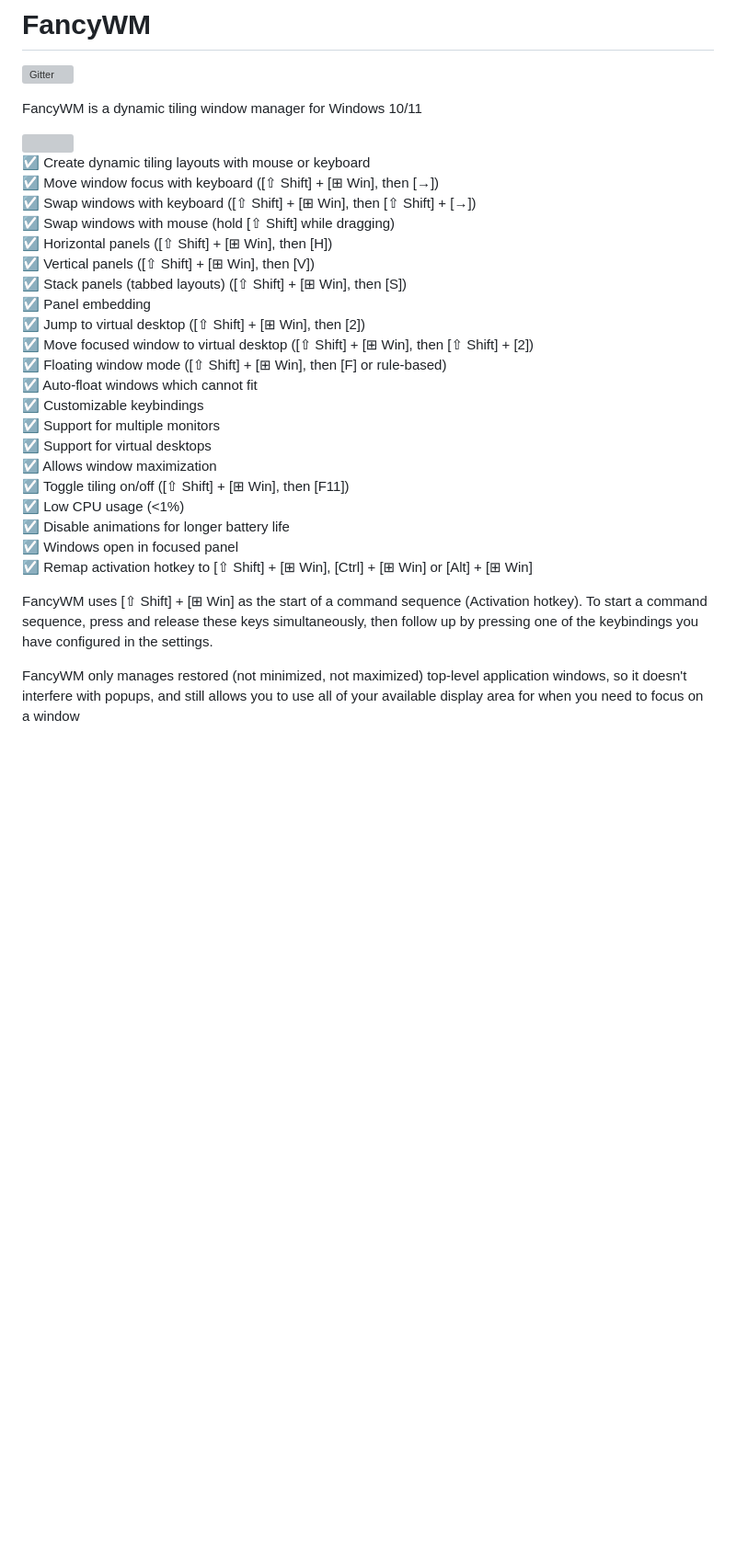
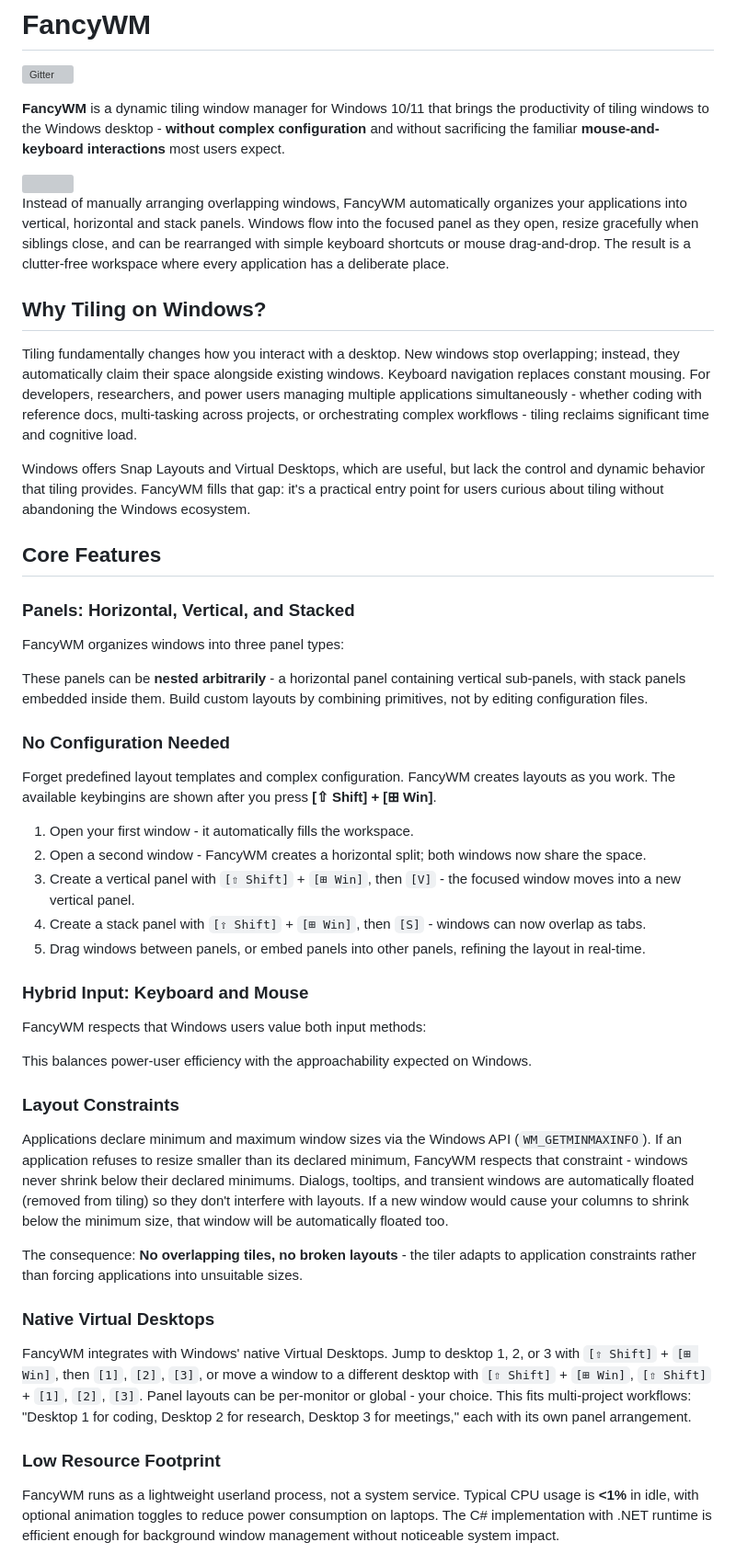
Before and after one commit to FancyWM/fancywm, a Markdown page: README.md, the part around one of its changes. Shown at 92% size. Rendered like a GitHub page; blank space fills up the shorter version; grey boxes are pictures that could not be loaded.

Commit message:
Improve README.md

```diff
--- a/README.md
+++ b/README.md
@@ -3,32 +3,53 @@
 
 [![Gitter](https://badges.gitter.im/FancyWM/community.svg)](https://gitter.im/FancyWM/community?utm_source=badge&utm_medium=badge&utm_campaign=pr-badge)
 
-FancyWM is a dynamic tiling window manager for Windows 10/11
+**FancyWM** is a dynamic tiling window manager for Windows 10/11 that brings the productivity of tiling windows to the Windows desktop - **without complex configuration** and without sacrificing the familiar **mouse-and-keyboard interactions** most users expect.
 
 <img align="right" src="https://store-images.s-microsoft.com/image/apps.53415.14517052119257390.d950e654-2004-4878-b902-94902f8f7a45.af24879e-636a-494c-ba1d-6ff7f858630b?background=transparent&w=175&h=175&format=jpg">
 
-☑ Create dynamic tiling layouts with mouse or keyboard <br>
-☑ Move window focus with keyboard ([⇧ Shift] + [⊞ Win], then [→]) <br>
-☑ Swap windows with keyboard ([⇧ Shift] + [⊞ Win], then [⇧ Shift] + [→]) <br>
-☑ Swap windows with mouse (hold [⇧ Shift] while dragging) <br>
-☑ Horizontal panels ([⇧ Shift] + [⊞ Win], then [H]) <br>
-☑ Vertical panels ([⇧ Shift] + [⊞ Win], then [V]) <br>
-☑ Stack panels (tabbed layouts) ([⇧ Shift] + [⊞ Win], then [S]) <br>
-☑ Panel embedding <br>
-☑ Jump to virtual desktop ([⇧ Shift] + [⊞ Win], then [2]) <br>
-☑ Move focused window to virtual desktop ([⇧ Shift] + [⊞ Win], then [⇧ Shift] + [2]) <br>
-☑ Floating window mode ([⇧ Shift] + [⊞ Win], then [F] or rule-based) <br>
-☑ Auto-float windows which cannot fit <br>
-☑ Customizable keybindings <br>
-☑ Support for multiple monitors <br>
-☑ Support for virtual desktops <br>
-☑ Allows window maximization <br>
-☑ Toggle tiling on/off ([⇧ Shift] + [⊞ Win], then [F11]) <br>
-☑ Low CPU usage (<1%) <br>
-☑ Disable animations for longer battery life <br>
-☑ Windows open in focused panel <br>
-☑ Remap activation hotkey to [⇧ Shift] + [⊞ Win], [Ctrl] + [⊞ Win] or [Alt] + [⊞ Win] <br>
+Instead of manually arranging overlapping windows, FancyWM automatically organizes your applications into vertical, horizontal and stack panels. Windows flow into the focused panel as they open, resize gracefully when siblings close, and can be rearranged with simple keyboard shortcuts or mouse drag-and-drop. The result is a clutter-free workspace where every application has a deliberate place.
 
-FancyWM uses [⇧ Shift] + [⊞ Win] as the start of a command sequence (Activation hotkey). To start a command sequence, press and release these keys simultaneously, then follow up by pressing one of the keybindings you have configured in the settings.
+## Why Tiling on Windows?
 
-FancyWM only manages restored (not minimized, not maximized) top-level application windows, so it doesn't interfere with popups, and still allows you to use all of your available display area for when you need to focus on a window
+Tiling fundamentally changes how you interact with a desktop. New windows stop overlapping; instead, they automatically claim their space alongside existing windows. Keyboard navigation replaces constant mousing. For developers, researchers, and power users managing multiple applications simultaneously - whether coding with reference docs, multi-tasking across projects, or orchestrating complex workflows - tiling reclaims significant time and cognitive load.
+
+Windows offers Snap Layouts and Virtual Desktops, which are useful, but lack the control and dynamic behavior that tiling provides. FancyWM fills that gap: it's a practical entry point for users curious about tiling without abandoning the Windows ecosystem.
+
+## Core Features
+
+### Panels: Horizontal, Vertical, and Stacked
+
+FancyWM organizes windows into three panel types:
+
+These panels can be **nested arbitrarily** - a horizontal panel containing vertical sub-panels, with stack panels embedded inside them. Build custom layouts by combining primitives, not by editing configuration files.
+
+### No Configuration Needed
+
+Forget predefined layout templates and complex configuration. FancyWM creates layouts as you work. The available keybingins are shown after you press **[⇧ Shift] + [⊞ Win]**.
+
+1. Open your first window - it automatically fills the workspace.
+2. Open a second window - FancyWM creates a horizontal split; both windows now share the space.
+3. Create a vertical panel with `[⇧ Shift]` + `[⊞ Win]`, then `[V]` - the focused window moves into a new vertical panel.
+4. Create a stack panel with `[⇧ Shift]` + `[⊞ Win]`, then `[S]` - windows can now overlap as tabs.
+5. Drag windows between panels, or embed panels into other panels, refining the layout in real-time.
+
+### Hybrid Input: Keyboard and Mouse
+
+FancyWM respects that Windows users value both input methods:
+
+This balances power-user efficiency with the approachability expected on Windows.
+
+### Layout Constraints
+
+Applications declare minimum and maximum window sizes via the Windows API (`WM_GETMINMAXINFO`). If an application refuses to resize smaller than its declared minimum, FancyWM respects that constraint - windows never shrink below their declared minimums. Dialogs, tooltips, and transient windows are automatically floated (removed from tiling) so they don't interfere with layouts. If a new window would cause your columns to shrink below the minimum size, that window will be automatically floated too.
+
+The consequence: **No overlapping tiles, no broken layouts** - the tiler adapts to application constraints rather than forcing applications into unsuitable sizes.
+
+### Native Virtual Desktops
+
+FancyWM integrates with Windows' native Virtual Desktops. Jump to desktop 1, 2, or 3 with `[⇧ Shift]` + `[⊞ Win]`, then `[1]`, `[2]`, `[3]`, or move a window to a different desktop with `[⇧ Shift]` + `[⊞ Win]`, `[⇧ Shift]` + `[1]`, `[2]`, `[3]`. Panel layouts can be per-monitor or global - your choice. This fits multi-project workflows: "Desktop 1 for coding, Desktop 2 for research, Desktop 3 for meetings," each with its own panel arrangement.
+
+### Low Resource Footprint
+
+FancyWM runs as a lightweight userland process, not a system service. Typical CPU usage is **<1%** in idle, with optional animation toggles to reduce power consumption on laptops. The C# implementation with .NET runtime is efficient enough for background window management without noticeable system impact.
+
```
Also changed, not shown: other parts of README.md (+37 -2 lines).
